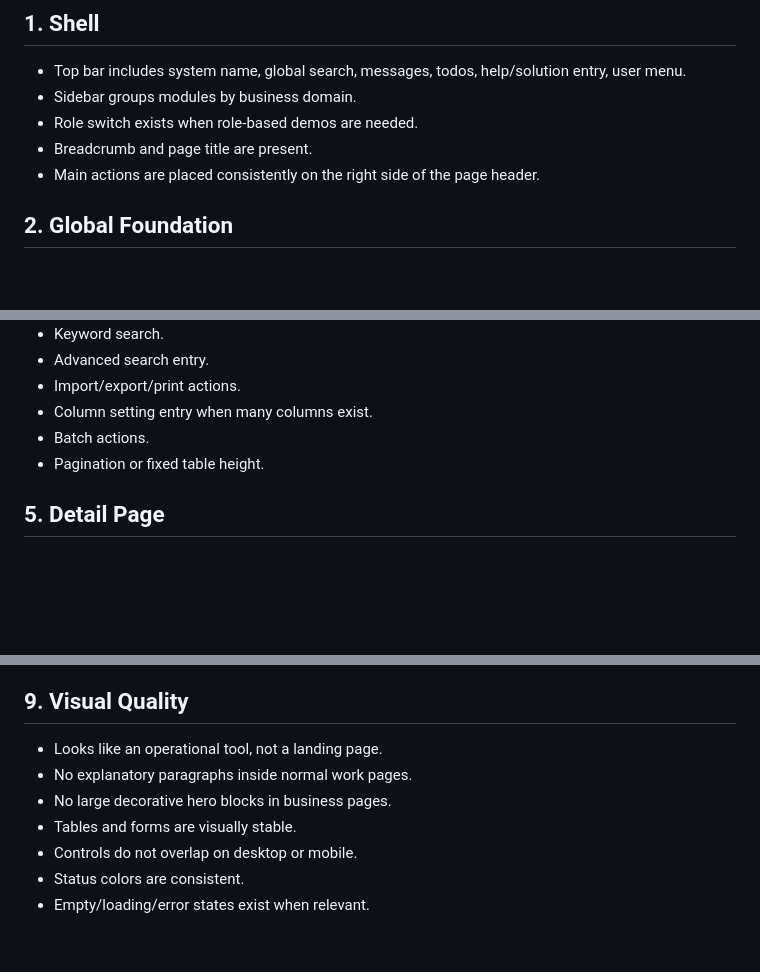
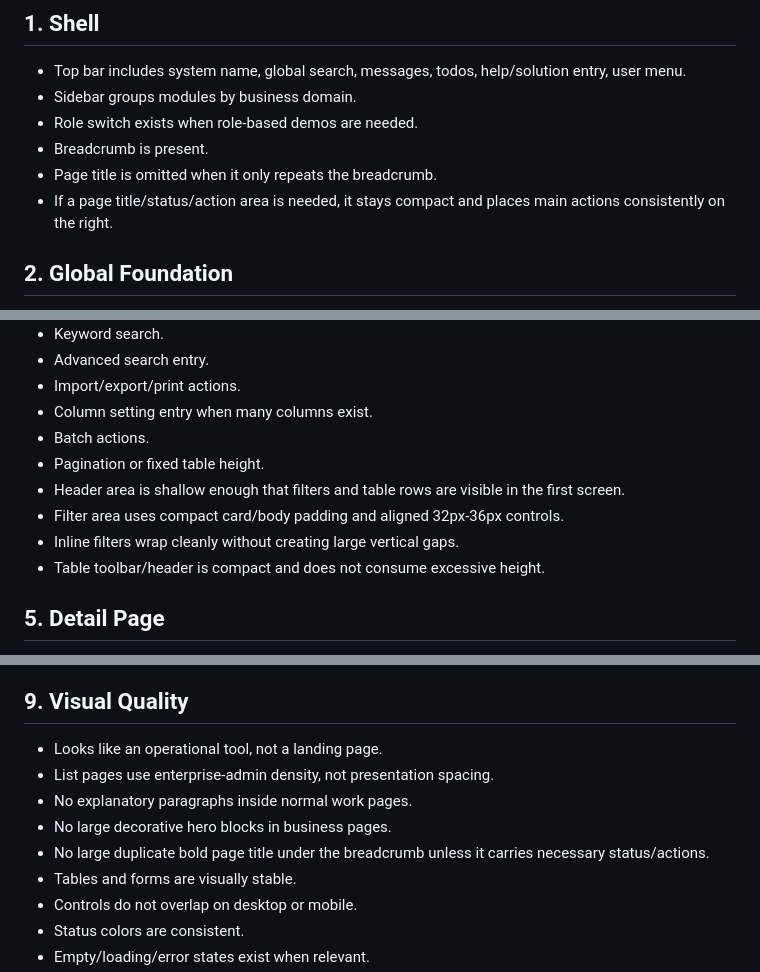
Before and after one commit to liangpei2008/SKILL, a Markdown page: enterprise-admin-backend/references/admin-checklist.md, 3 parts joined by grey strips. GitHub-like rendering; blank space fills up the shorter version.

```diff
--- a/enterprise-admin-backend/references/admin-checklist.md
+++ b/enterprise-admin-backend/references/admin-checklist.md
@@ -7,8 +7,9 @@ Use this checklist when building or reviewing a management backend, ERP demo, wo
 - Top bar includes system name, global search, messages, todos, help/solution entry, user menu.
 - Sidebar groups modules by business domain.
 - Role switch exists when role-based demos are needed.
-- Breadcrumb and page title are present.
-- Main actions are placed consistently on the right side of the page header.
+- Breadcrumb is present.
+- Page title is omitted when it only repeats the breadcrumb.
+- If a page title/status/action area is needed, it stays compact and places main actions consistently on the right.
 
 ## 2. Global Foundation
 
@@ -49,6 +51,10 @@ For each important object, provide:
 - Column setting entry when many columns exist.
 - Batch actions.
 - Pagination or fixed table height.
+- Header area is shallow enough that filters and table rows are visible in the first screen.
+- Filter area uses compact card/body padding and aligned 32px-36px controls.
+- Inline filters wrap cleanly without creating large vertical gaps.
+- Table toolbar/header is compact and does not consume excessive height.
 
 ## 5. Detail Page
 
@@ -103,8 +109,10 @@ Represent flexibility through:
 ## 9. Visual Quality
 
 - Looks like an operational tool, not a landing page.
+- List pages use enterprise-admin density, not presentation spacing.
 - No explanatory paragraphs inside normal work pages.
 - No large decorative hero blocks in business pages.
+- No large duplicate bold page title under the breadcrumb unless it carries necessary status/actions.
 - Tables and forms are visually stable.
 - Controls do not overlap on desktop or mobile.
 - Status colors are consistent.
```
Also changed, not shown: other parts of enterprise-admin-backend/references/admin-checklist.md (+1 -0 lines), enterprise-admin-backend/SKILL.md (+21 -2 lines).
